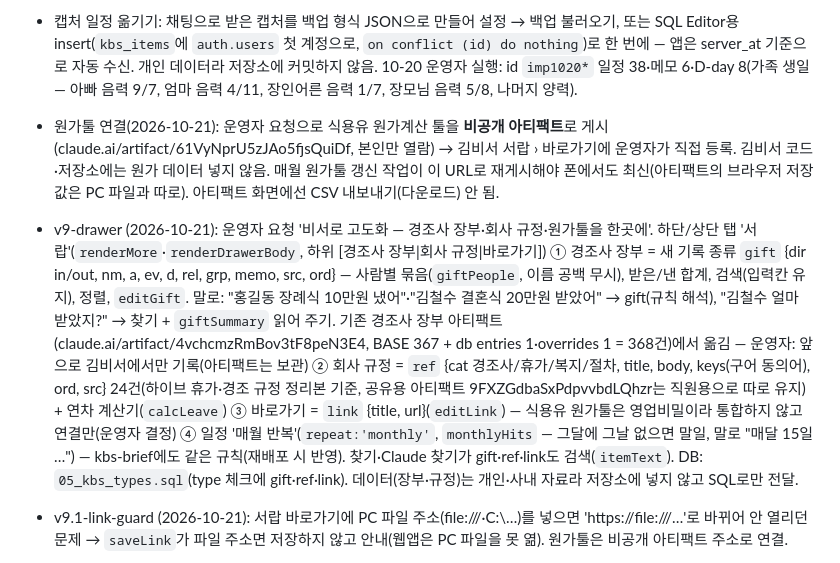
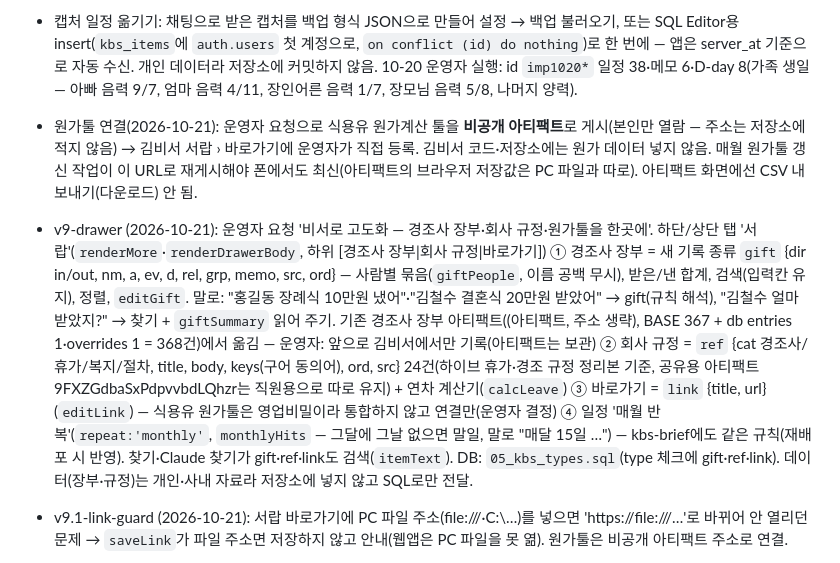
Before and after one commit to cocodss7-cell/kimbiseo, a Markdown page: CLAUDE.md, the part around the change. GitHub-like rendering.

Commit message:
docs: 공개 저장소 CLAUDE.md에서 개인 아티팩트 주소 제거
Co-Authored-By: Claude Opus 5.5 <noreply@anthropic.com>
Claude-Session: https://claude.ai/code/session_01VSB1Sq2QHjSLLQsVqPho4y

```diff
--- a/CLAUDE.md
+++ b/CLAUDE.md
@@ -44,8 +44,8 @@
 - v3-sync-ai (2026-10-20): 서버 연결. ① 본인 로그인(Supabase Auth 이메일·비번, 대시보드에서 만든 계정만 — 가입 차단) ② PC↔폰 동기화 `syncNow`(올리기: `DB.dirty` upsert → 내리기: `server_at` > `DB.lastPull`−5초, 1,000건씩), 병합 = `updated`(ms) 큰 쪽(`mergeRemote`), 삭제 = 지움 표시(`deleted`) 동기화, 첫 로그인 시 이 기기 기록 전부 올림(`DB.syncUser`). 수정 1.2초 뒤·화면 복귀·온라인 복귀·1분마다 동기화. 머리글 상태 표시(`#syncState`) ③ Claude 해석 `onAsk` → Edge Function `kbs-ai`(action parse, Haiku 5.5, structured outputs) → `fromAi` 검증 → 실패·7초 초과면 규칙 해석. D-day 등록도 말로 가능 ④ 찾기 Enter/음성 = Claude 비슷한 뜻 찾기(`runAiSearch`, action search — 최근 600건 요약 줄 전송) + 글자 일치 결과. supabase-js는 시작 후 비동기 로드(`sbLoad`) — 못 받아도 이 기기 모드로 동작.
 - v4-lunar (2026-10-20): 음력. korean-lunar-calendar 0.4.0(MIT, 한국천문연구원 기준, 1000~2050년)을 index.html 안에 포함(인터넷 없이 계산) — `solarToLunar`·`lunarToSolar`(30일 없는 달은 29일)·`lunarLabel`. D-day '매년 양력'/'매년 음력'(`kind:'yearly'` + `lunar`, 음력은 `date`에 음력 날짜 그대로, `noYear` = 연도 모름) → `yearlyNext`가 해마다 그해 양력 날짜를 새로 계산(운영자 요청: 기념일은 양력·음력 맞춰 매년 갱신), 카드에 양력 날짜·음력 같이 표시. 달력 PC 칸에 음력 날짜, 선택한 날 패널에 '음력 M월 D일'. 규칙 해석: '생일·생신·기념일' + 날짜 → 매년 기념일('음력'이면 음력, 연도 없으면 noYear), '사귄·태어난' + 연도 → 그날부터, '음력 9월 15일 제사' → 그해 양력 일정. kbs-ai 스키마에 lunar·no_year 추가(재배포 시 반영).
 - 캡처 일정 옮기기: 채팅으로 받은 캡처를 백업 형식 JSON으로 만들어 설정 → 백업 불러오기, 또는 SQL Editor용 insert(`kbs_items`에 `auth.users` 첫 계정으로, `on conflict (id) do nothing`)로 한 번에 — 앱은 server_at 기준으로 자동 수신. 개인 데이터라 저장소에 커밋하지 않음. 10-20 운영자 실행: id `imp1020*` 일정 38·메모 6·D-day 8(가족 생일 — 아빠 음력 9/7, 엄마 음력 4/11, 장인어른 음력 1/7, 장모님 음력 5/8, 나머지 양력).
-- 원가툴 연결(2026-10-21): 운영자 요청으로 식용유 원가계산 툴을 **비공개 아티팩트**로 게시(claude.ai/artifact/61VyNprU5zJAo5fjsQuiDf, 본인만 열람) → 김비서 서랍 › 바로가기에 운영자가 직접 등록. 김비서 코드·저장소에는 원가 데이터 넣지 않음. 매월 원가툴 갱신 작업이 이 URL로 재게시해야 폰에서도 최신(아티팩트의 브라우저 저장값은 PC 파일과 따로). 아티팩트 화면에선 CSV 내보내기(다운로드) 안 됨.
-- v9-drawer (2026-10-21): 운영자 요청 '비서로 고도화 — 경조사 장부·회사 규정·원가툴을 한곳에'. 하단/상단 탭 '서랍'(`renderMore`·`renderDrawerBody`, 하위 [경조사 장부|회사 규정|바로가기]) ① 경조사 장부 = 새 기록 종류 `gift` {dir in/out, nm, a, ev, d, rel, grp, memo, src, ord} — 사람별 묶음(`giftPeople`, 이름 공백 무시), 받은/낸 합계, 검색(입력칸 유지), 정렬, `editGift`. 말로: "홍길동 장례식 10만원 냈어"·"김철수 결혼식 20만원 받았어" → gift(규칙 해석), "김철수 얼마 받았지?" → 찾기 + `giftSummary` 읽어 주기. 기존 경조사 장부 아티팩트(claude.ai/artifact/4vchcmzRmBov3tF8peN3E4, BASE 367 + db entries 1·overrides 1 = 368건)에서 옮김 — 운영자: 앞으로 김비서에서만 기록(아티팩트는 보관) ② 회사 규정 = `ref` {cat 경조사/휴가/복지/절차, title, body, keys(구어 동의어), ord, src} 24건(하이브 휴가·경조 규정 정리본 기준, 공유용 아티팩트 9FXZGdbaSxPdpvvbdLQhzr는 직원용으로 따로 유지) + 연차 계산기(`calcLeave`) ③ 바로가기 = `link` {title, url}(`editLink`) — 식용유 원가툴은 영업비밀이라 통합하지 않고 연결만(운영자 결정) ④ 일정 '매월 반복'(`repeat:'monthly'`, `monthlyHits` — 그달에 그날 없으면 말일, 말로 "매달 15일 …") — kbs-brief에도 같은 규칙(재배포 시 반영). 찾기·Claude 찾기가 gift·ref·link도 검색(`itemText`). DB: `05_kbs_types.sql`(type 체크에 gift·ref·link). 데이터(장부·규정)는 개인·사내 자료라 저장소에 넣지 않고 SQL로만 전달.
+- 원가툴 연결(2026-10-21): 운영자 요청으로 식용유 원가계산 툴을 **비공개 아티팩트**로 게시(본인만 열람 — 주소는 저장소에 적지 않음) → 김비서 서랍 › 바로가기에 운영자가 직접 등록. 김비서 코드·저장소에는 원가 데이터 넣지 않음. 매월 원가툴 갱신 작업이 이 URL로 재게시해야 폰에서도 최신(아티팩트의 브라우저 저장값은 PC 파일과 따로). 아티팩트 화면에선 CSV 내보내기(다운로드) 안 됨.
+- v9-drawer (2026-10-21): 운영자 요청 '비서로 고도화 — 경조사 장부·회사 규정·원가툴을 한곳에'. 하단/상단 탭 '서랍'(`renderMore`·`renderDrawerBody`, 하위 [경조사 장부|회사 규정|바로가기]) ① 경조사 장부 = 새 기록 종류 `gift` {dir in/out, nm, a, ev, d, rel, grp, memo, src, ord} — 사람별 묶음(`giftPeople`, 이름 공백 무시), 받은/낸 합계, 검색(입력칸 유지), 정렬, `editGift`. 말로: "홍길동 장례식 10만원 냈어"·"김철수 결혼식 20만원 받았어" → gift(규칙 해석), "김철수 얼마 받았지?" → 찾기 + `giftSummary` 읽어 주기. 기존 경조사 장부 아티팩트((아티팩트, 주소 생략), BASE 367 + db entries 1·overrides 1 = 368건)에서 옮김 — 운영자: 앞으로 김비서에서만 기록(아티팩트는 보관) ② 회사 규정 = `ref` {cat 경조사/휴가/복지/절차, title, body, keys(구어 동의어), ord, src} 24건(하이브 휴가·경조 규정 정리본 기준, 공유용 아티팩트 9FXZGdbaSxPdpvvbdLQhzr는 직원용으로 따로 유지) + 연차 계산기(`calcLeave`) ③ 바로가기 = `link` {title, url}(`editLink`) — 식용유 원가툴은 영업비밀이라 통합하지 않고 연결만(운영자 결정) ④ 일정 '매월 반복'(`repeat:'monthly'`, `monthlyHits` — 그달에 그날 없으면 말일, 말로 "매달 15일 …") — kbs-brief에도 같은 규칙(재배포 시 반영). 찾기·Claude 찾기가 gift·ref·link도 검색(`itemText`). DB: `05_kbs_types.sql`(type 체크에 gift·ref·link). 데이터(장부·규정)는 개인·사내 자료라 저장소에 넣지 않고 SQL로만 전달.
 - v9.1-link-guard (2026-10-21): 서랍 바로가기에 PC 파일 주소(file:///·C:\…)를 넣으면 'https://file:///…'로 바뀌어 안 열리던 문제 → `saveLink`가 파일 주소면 저장하지 않고 안내(웹앱은 PC 파일을 못 엶). 원가툴은 비공개 아티팩트 주소로 연결.
 - v8-pc-mini (2026-10-21): PC 작은 창 모드 — 마우스 기기(`(pointer: fine)`)에서 창 폭 560px 미만이면 자동(`applyMini`·`renderMini`, body.mini): 하단 탭·상단 탭 숨김, 오늘(음력 포함)·앞으로 7일 중 일정 있는 날·다가오는 기념일(7~30일)·날짜 없는 진행 중 메모 5개를 목록으로, 누르면 편집 창, 입력칸은 그대로. 머리글 [달력/목록] 버튼(`toggleMini`, 그 창에서만)으로 전환. 폰(터치)은 해당 없음. PC 설치: Chrome/Edge 주소창 설치 → 창을 좁게.
 - v7.3-wispr-direct (2026-10-21): Wispr 모드 + '앱을 열면 바로 말하기'에서 큰 마이크 화면(눌러야 키보드) → Wispr 버튼으로 두 번 눌러야 했음 → 큰 마이크 화면 없이 바로 입력칸 선택(`focusAskForWispr`). 입력칸이 잡히면 Wispr 떠 있는 버튼이 바로 떠 한 번에 말할 수 있는지는 실기기 확인 필요(폰은 터치 없이 키보드를 안 띄움).
```
